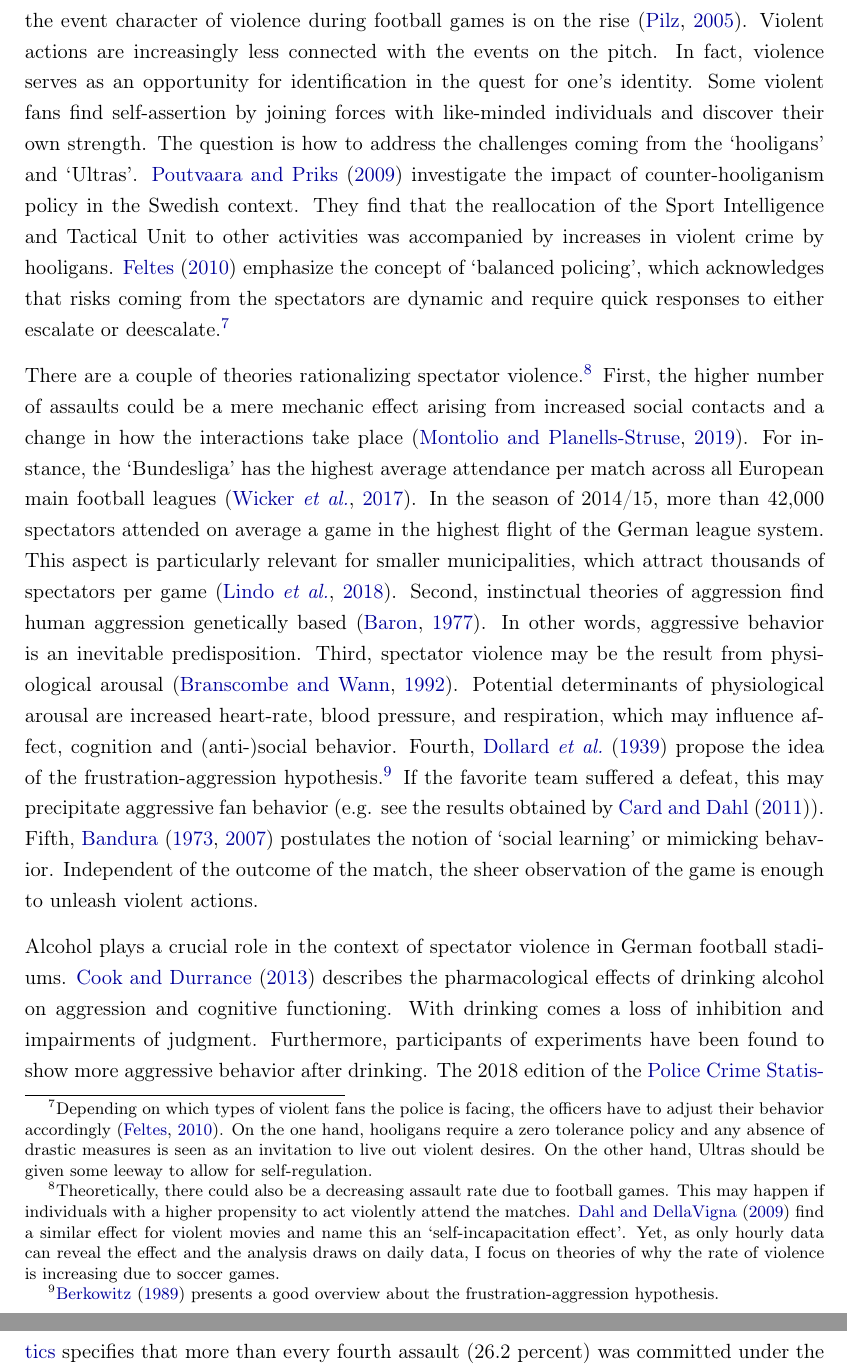
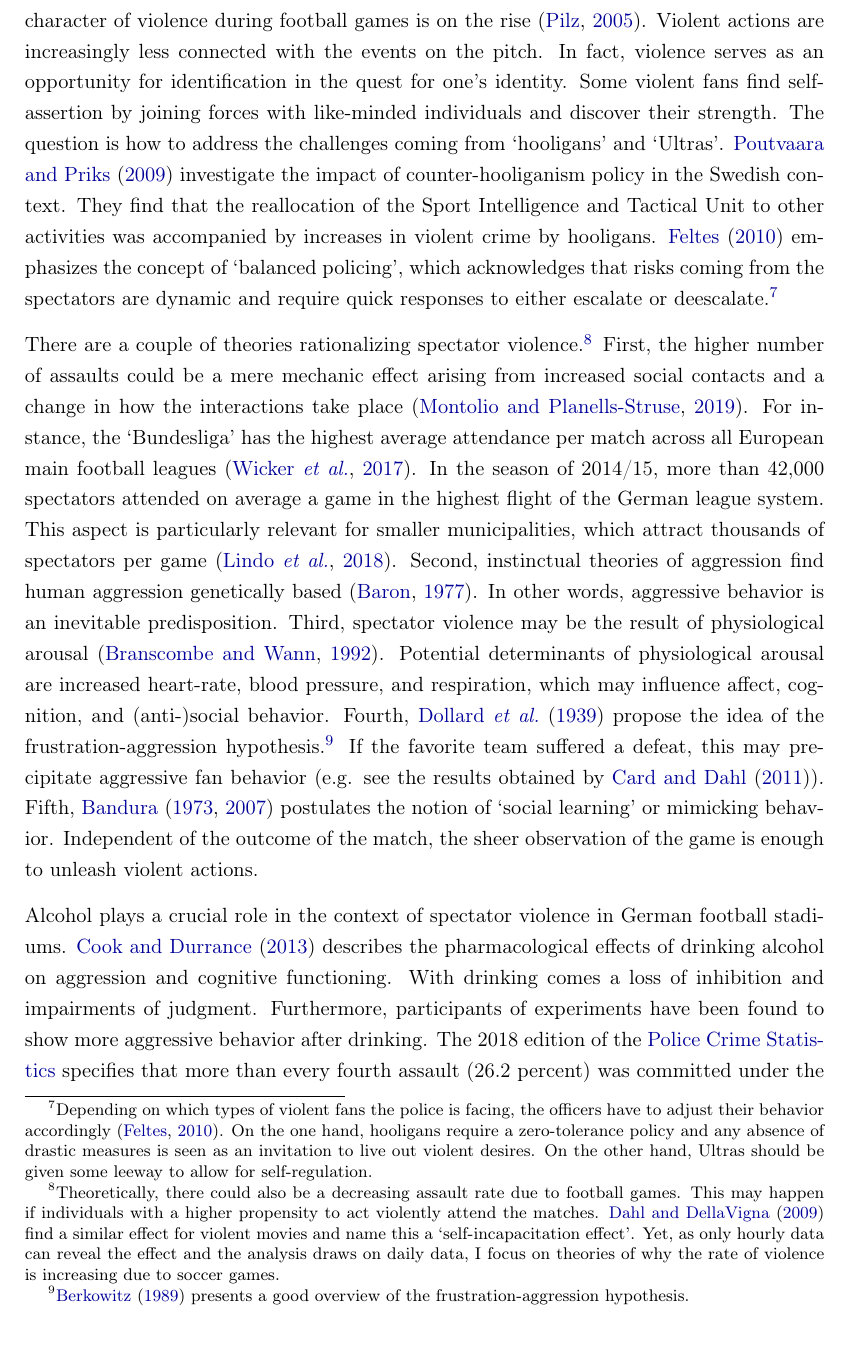
Before and after one commit to MarcFabel/soccer-external-effects, a LaTeX thesis (TeX/paper/soc_ext_paper.tex): two parts of pages 6 and 7 of 52 before the commit and part of page 6 of 52 after it, the two joined at a grey line, cut so that both start at the same text. Compiled offline with pdfLaTeX.

Commit message:
2. background - proofread

```diff
--- a/TeX/paper/soc_ext_paper.tex
+++ b/TeX/paper/soc_ext_paper.tex
@@ -280,17 +280,17 @@ The three full professional divisions of the German football league system are h
 \subsection{Football and Violent Crime}
 
 % ULTRAS & HOOLIGANS
-Spectator violence has a long tradition in the environment of professional football. From the change of terms for soccer fans you can see that spectator behavior underwent quite a transformation \citep{pilz2005kuttenfan}. In the 1960s and 1970s, the peaceful fan base was specified as camp-followers, while one decade later the first problems of spectator violence arose with the presence of `soccer rowdies'. In the 1980s, spectator violence was particularly omnipresent with the hooligans movement. Since the end of the 1990s, a new group appeared in the stadiums, the `Ultras'. Originated in Italy, the `Ultras' have committed themselves to fight against the commercialization of football and to revitalize traditional football culture. Over the last years, the number of violent fans has been increasing. The police differentiates between three types of football fans. Category A consists of peaceful fans, category B includes violence-prone fans, and category C contains fans that actively seek violence (violent criminals). Originally, the `Ultras' could be located mostly in category A and sporadically in category B. Recently, however, a substantial share of the `Ultras' must be classified as members of categories B and C. For instance, the \cite{zis17_18} identified 13.633 individuals belonging to either violence-prone or violence-seeking fans in the top three leagues for the season 2017/18. With more potential agitators, police officers report more aggressiveness directed against themselves \citep{feltes2010fussballgewalt}. Yet, it is not only the problem of having more violent fans, but also that the event character of violence during football games is on the rise \citep{pilz2005kuttenfan}. Violent actions are increasingly less connected with the events on the pitch. In fact, violence serves as an opportunity for identification in the quest for one's identity. Some violent fans find self-assertion by joining forces with like-minded individuals and discover their own strength. The question is how to address the challenges coming from the `hooligans' and `Ultras'. \cite{poutvaara2009police} investigate the impact of counter-hooliganism policy in the Swedish context. They find that the reallocation of the Sport Intelligence and Tactical Unit to other activities was accompanied by increases in violent crime by hooligans. \cite{feltes2010fussballgewalt} emphasize the concept of `balanced policing', which acknowledges that risks coming from the spectators are dynamic and require quick responses to either escalate or deescalate.\footnote{Depending on which types of violent fans the police is facing, the officers have to adjust their behavior accordingly \citep{feltes2010fussballgewalt}. On the one hand, hooligans require a zero tolerance policy and any absence of drastic measures is seen as an invitation to live out violent desires. On the other hand, Ultras should be given some leeway to allow for self-regulation.}
+Spectator violence has a long tradition in the environment of professional football. From the change of terms for soccer fans you can see that spectator behavior underwent quite a transformation \citep{pilz2005kuttenfan}. In the 1960s and 1970s, the peaceful fan base was specified as `camp-followers', while one decade later the first problems of spectator violence arose with the presence of `soccer rowdies'. In the 1980s, spectator violence was particularly omnipresent with the hooligans' movement. Since the end of the 1990s, a new group appeared in the stadiums, the `Ultras'. Originated in Italy, the `Ultras' have committed themselves to fight against the commercialization of football and to revitalize traditional football culture. Over the last years, the number of violent fans has been increasing. The police differentiate between three types of football fans. Category A consists of peaceful fans, category B includes violence-prone fans, and category C contains fans that actively seek violence (violent criminals). Originally, the `Ultras' could be located mostly in category A and sporadically in category B. Recently, however, a substantial share of the `Ultras' must be classified as members of categories B and C. For instance, the \cite{zis17_18} identified 13.633 individuals belonging to either violence-prone or violence-seeking fans in the top three leagues for the season 2017/18. With more potential agitators, police officers report more aggressiveness directed against themselves \citep{feltes2010fussballgewalt}. Yet, it is not only the problem of having more violent fans, but also that the event character of violence during football games is on the rise \citep{pilz2005kuttenfan}. Violent actions are increasingly less connected with the events on the pitch. In fact, violence serves as an opportunity for identification in the quest for one's identity. Some violent fans find self-assertion by joining forces with like-minded individuals and discover their strength. The question is how to address the challenges coming from `hooligans' and `Ultras'. \cite{poutvaara2009police} investigate the impact of counter-hooliganism policy in the Swedish context. They find that the reallocation of the Sport Intelligence and Tactical Unit to other activities was accompanied by increases in violent crime by hooligans. \cite{feltes2010fussballgewalt} emphasizes the concept of `balanced policing', which acknowledges that risks coming from the spectators are dynamic and require quick responses to either escalate or deescalate.\footnote{Depending on which types of violent fans the police is facing, the officers have to adjust their behavior accordingly \citep{feltes2010fussballgewalt}. On the one hand, hooligans require a zero-tolerance policy and any absence of drastic measures is seen as an invitation to live out violent desires. On the other hand, Ultras should be given some leeway to allow for self-regulation.}
 
 
 
 % THEORIES OF SPECTATOR VIOLENCE
-There are a couple of theories rationalizing spectator violence.\footnote{Theoretically, there could also be a decreasing assault rate due to football games. This may happen if individuals with a higher propensity to act violently attend the matches. \cite{dahl2009movie} find a similar effect for violent movies and name this an `self-incapacitation effect'. Yet, as only hourly data can reveal the effect and the analysis draws on daily data, I focus on theories of why the rate of violence is increasing due to soccer games.} First, the higher number of assaults could be a mere mechanic effect arising from increased social contacts and a change in how the interactions take place \citep{montolio2019measuring}. For instance, the `Bundesliga' has the highest average attendance per match across all European main football leagues \citep{wicker2017effect}. In the season of 2014/15, more than 42,000 spectators attended on average a game in the highest flight of the German league system. This aspect is particularly relevant for smaller municipalities, which attract thousands of spectators per game \citep{lindo2018college}. Second, instinctual theories of aggression find human aggression genetically based \citep{baron1977human}. In other words, aggressive behavior is an inevitable predisposition. Third, spectator violence may be the result from physiological arousal \citep{branscombe1992role}. Potential determinants of physiological arousal are increased heart-rate, blood pressure, and respiration, which may influence affect, cognition and (anti-)social behavior. Fourth, \cite{dollard1939frustration} propose the idea of the frustration-aggression hypothesis.\footnote{\cite{berkowitz1989frustration} presents a good overview about the frustration-aggression hypothesis.} If the favorite team suffered a defeat, this may precipitate aggressive fan behavior (e.g. see the results obtained by \cite{card2011family}). Fifth, \cite{bandura1973aggression, bandura2007social} postulates the notion of `social learning' or mimicking behavior. Independent of the outcome of the match, the sheer observation of the game is enough to unleash violent actions.
+There are a couple of theories rationalizing spectator violence.\footnote{Theoretically, there could also be a decreasing assault rate due to football games. This may happen if individuals with a higher propensity to act violently attend the matches. \cite{dahl2009movie} find a similar effect for violent movies and name this a `self-incapacitation effect'. Yet, as only hourly data can reveal the effect and the analysis draws on daily data, I focus on theories of why the rate of violence is increasing due to soccer games.} First, the higher number of assaults could be a mere mechanic effect arising from increased social contacts and a change in how the interactions take place \citep{montolio2019measuring}. For instance, the `Bundesliga' has the highest average attendance per match across all European main football leagues \citep{wicker2017effect}. In the season of 2014/15, more than 42,000 spectators attended on average a game in the highest flight of the German league system. This aspect is particularly relevant for smaller municipalities, which attract thousands of spectators per game \citep{lindo2018college}. Second, instinctual theories of aggression find human aggression genetically based \citep{baron1977human}. In other words, aggressive behavior is an inevitable predisposition. Third, spectator violence may be the result of physiological arousal \citep{branscombe1992role}. Potential determinants of physiological arousal are increased heart-rate, blood pressure, and respiration, which may influence affect, cognition, and (anti-)social behavior. Fourth, \cite{dollard1939frustration} propose the idea of the frustration-aggression hypothesis.\footnote{\cite{berkowitz1989frustration} presents a good overview of the frustration-aggression hypothesis.} If the favorite team suffered a defeat, this may precipitate aggressive fan behavior (e.g. see the results obtained by \cite{card2011family}). Fifth, \cite{bandura1973aggression, bandura2007social} postulates the notion of `social learning' or mimicking behavior. Independent of the outcome of the match, the sheer observation of the game is enough to unleash violent actions.
 
 
 
 % THE ROLE OF ALCOHOL
-Alcohol plays a crucial role in the context of spectator violence in German football stadiums. \cite{cook2013virtuous} describes the pharmacological effects of drinking alcohol on aggression and cognitive functioning. With drinking comes a loss of inhibition and impairments of judgment. Furthermore, participants of experiments have been found to show more aggressive behavior after drinking. The 2018 edition of the \citeauthor{PCS2018} specifies that more than every fourth assault (26.2 percent) was committed under the influence of alcohol. While some countries banned alcoholic drinks within the premises (e.g. Brazil since 2003), the rules in German stadiums are somewhat ambiguous. The DFB's security guidelines stipulate that the sale of alcoholic beverages is forbidden before and during games in the stadium. Nevertheless, with the approval of the responsible local security organs, the hosting clubs may, on their own authority, deviate from the regulations. Only in the case of high-risk games, the clubs are urged to adhere to the ban.\footnote{For details, please refer to: \href{https://www.sueddeutsche.de/sport/fussball-alkohol-in-stadien-nur-mit-ausdruecklicher-einwilligung-dpa.urn-newsml-dpa-com-20090101-150625-99-01743}{https://www.sueddeutsche.de/sport/fussball-alkohol-in-stadien-nur-mit-ausdruecklicher-einwilligung-dpa.urn-newsml-dpa-com-20090101-150625-99-01743}.} The clubs, however, have a strong incentive to deviate from the ban as more than one sixth (538 million Euros in the season of 2017/18) of the `Bundesliga' club's revenues comes through earnings on the matchday (e.g. tickets and catering) and the sale of alcoholic drinks contributes to that amount substantially \citep{deloitte2019report}. For this reason, alcohol and the potential side effects are very present in German football arenas.
+Alcohol plays a crucial role in the context of spectator violence in German football stadiums. \cite{cook2013virtuous} describes the pharmacological effects of drinking alcohol on aggression and cognitive functioning. With drinking comes a loss of inhibition and impairments of judgment. Furthermore, participants of experiments have been found to show more aggressive behavior after drinking. The 2018 edition of the \citeauthor{PCS2018} specifies that more than every fourth assault (26.2 percent) was committed under the influence of alcohol. While some countries banned alcoholic drinks within the premises (e.g. Brazil since 2003), the rules in German stadiums are somewhat ambiguous. The DFB's security guidelines stipulate that the sale of alcoholic beverages is forbidden before and during games in the stadium. Nevertheless, with the approval of the responsible local security organs, the hosting clubs may, on their own authority, deviate from the regulations. Only in the case of high-risk games, the clubs are urged to adhere to the ban.\footnote{For details, please refer to: \href{https://www.sueddeutsche.de/sport/fussball-alkohol-in-stadien-nur-mit-ausdruecklicher-einwilligung-dpa.urn-newsml-dpa-com-20090101-150625-99-01743}{https://www.sueddeutsche.de/sport/fussball-alkohol-in-stadien-nur-mit-ausdruecklicher-einwilligung-dpa.urn-newsml-dpa-com-20090101-150625-99-01743}.} The clubs, however, have a strong incentive to deviate from the ban as more than one-sixth (538 million Euros in the season of 2017/18) of the `Bundesliga' club's revenues comes through earnings on the matchday (e.g. tickets and catering) and the sale of alcoholic drinks contributes to that amount substantially \citep{deloitte2019report}. For this reason, alcohol and the potential side effects are very present in German football arenas.
 % any data on how much is consumed? https://www.news.de/sport/855220143/schalke-hat-die-durstigsten-fans/1/
 % Statista survey: 56  percent of respondents of a panel survey were in favor of banning alcohol from football stadiums, 35 percent defended the right to drink alcohol in football stadiums: https://de.statista.com/statistik/daten/studie/548802/umfrage/verbot-von-alkohol-in-fussballstadien/
 
```
Also changed, not shown: TeX/paper/soc_ext_paper.tex (2 more changed lines).
